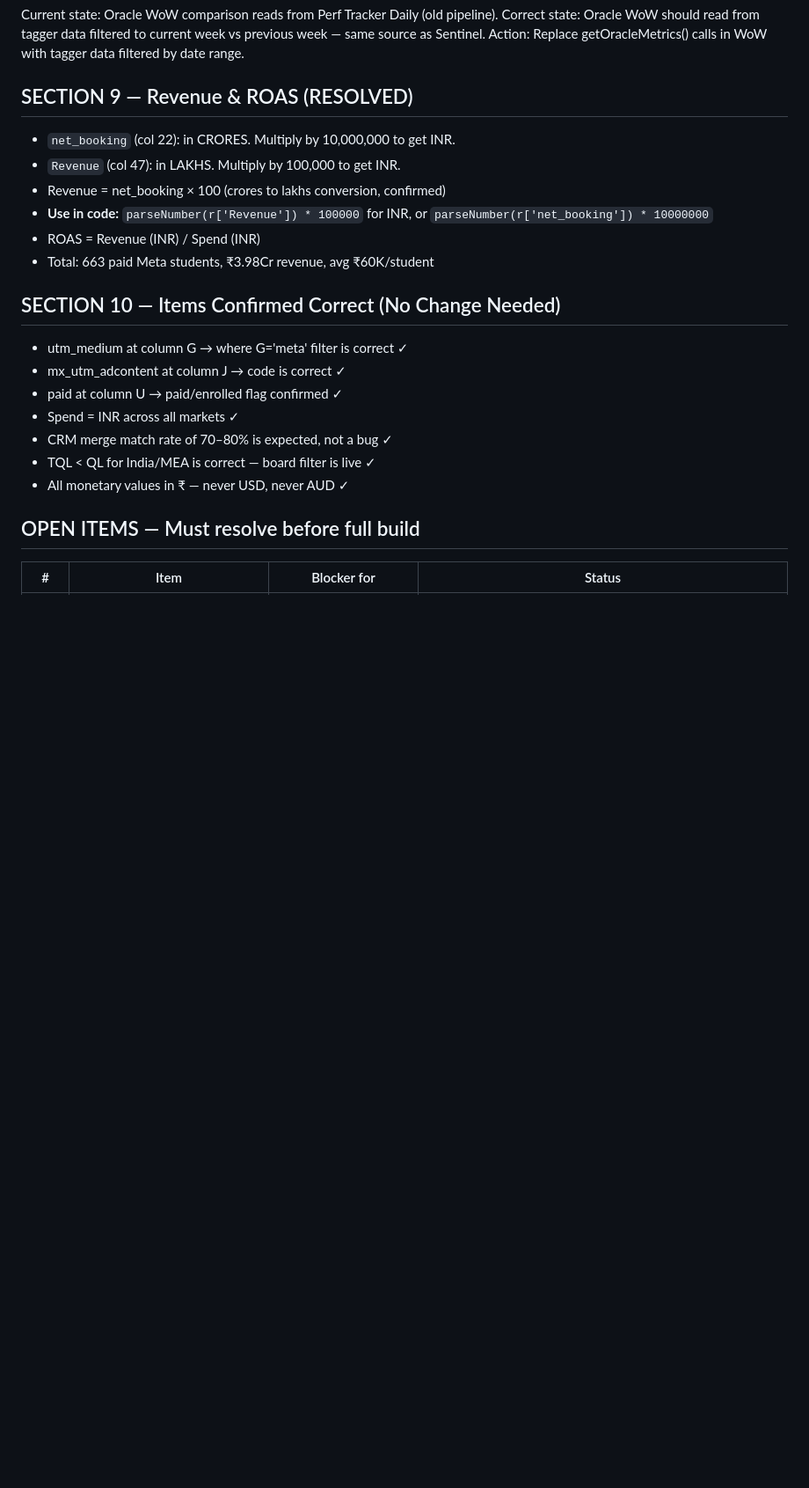
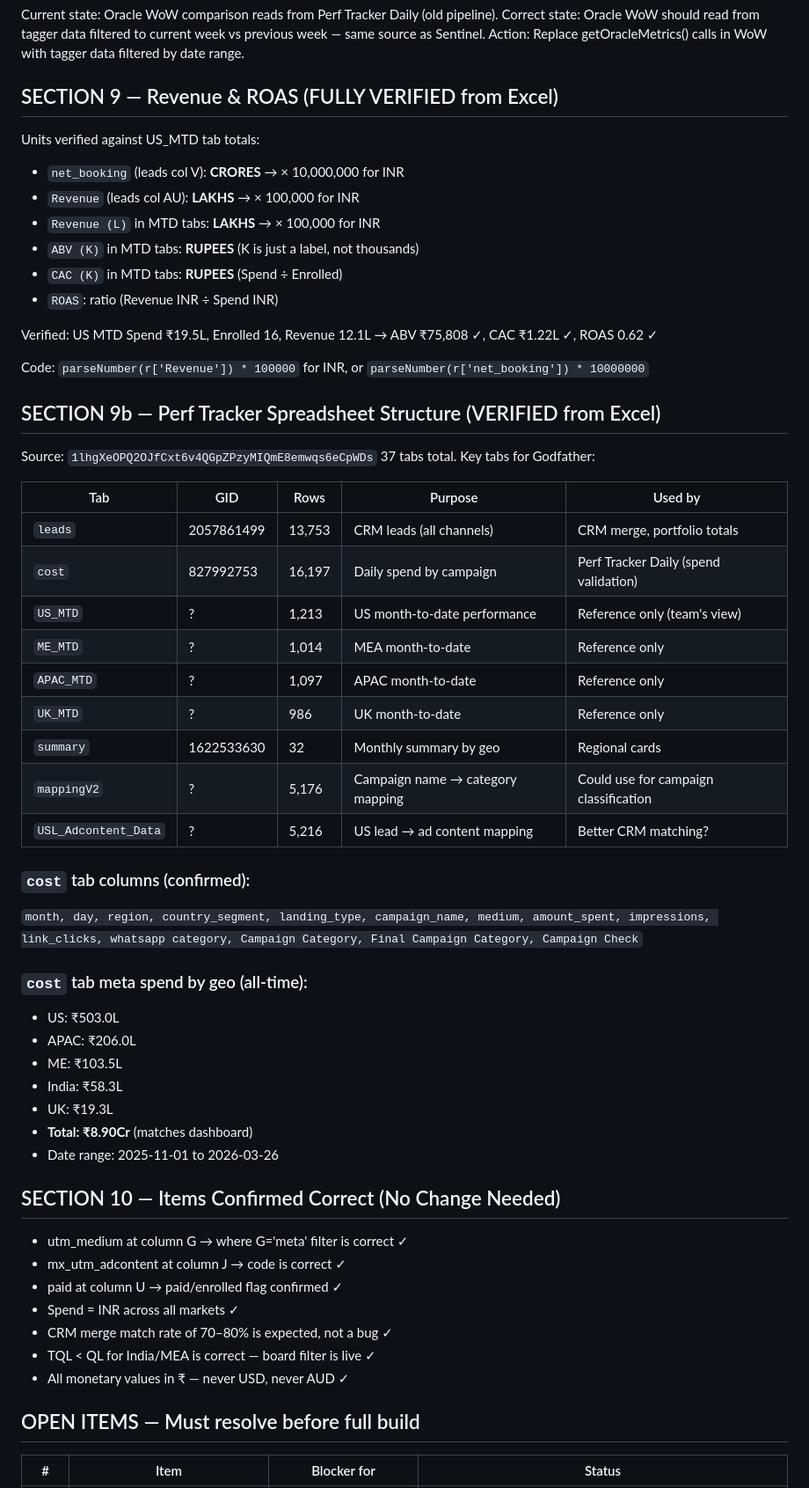
Before and after one commit to Cuemath-Growth/godfather, a Markdown page: DATA_LOGIC_OVERRIDE.md, the part around one of its changes. Shown at 88% size. Drawn GitHub-style; blank space fills up the shorter version.

Commit message:
VERIFIED: Full Perf Tracker Excel structure mapped
From Perf Tracker - International (3).xlsx (37 tabs):
- cost tab: 16,197 rows, confirmed columns match code (medium, country_segment, amount_spent etc.)
- cost tab meta total: ₹8.90Cr — matches dashboard exactly
- leads tab: 13,753 rows, 55 columns, confirmed all field names
- Revenue units VERIFIED against US_MTD: net_booking=crores, Revenue=lakhs, ABV/CAC=rupees
- US_MTD shows: Spend ₹19.5L, 148 QL, 92 NRI, 36 TD, 16 Enrolled, CPTD ₹54K, ROAS 0.62
- MTD tab structure: rows=campaigns, cols=metrics (Spend through ROAS)
- USL_Adcontent_Data: 5,216 rows of US lead→ad content mapping (potential CRM match improvement)

All assumptions about Perf Tracker now verified from actual source data.

Co-Authored-By: Claude Opus 4.6 (1M context) <noreply@anthropic.com>

```diff
--- a/DATA_LOGIC_OVERRIDE.md
+++ b/DATA_LOGIC_OVERRIDE.md
@@ -171,13 +171,46 @@ Current state: Oracle WoW comparison reads from Perf Tracker Daily (old pipeline
 Correct state: Oracle WoW should read from tagger data filtered to current week vs previous week — same source as Sentinel.
 Action: Replace getOracleMetrics() calls in WoW with tagger data filtered by date range.
 
-## SECTION 9 — Revenue & ROAS (RESOLVED)
-- `net_booking` (col 22): in CRORES. Multiply by 10,000,000 to get INR.
-- `Revenue` (col 47): in LAKHS. Multiply by 100,000 to get INR.
-- Revenue = net_booking × 100 (crores to lakhs conversion, confirmed)
-- **Use in code:** `parseNumber(r['Revenue']) * 100000` for INR, or `parseNumber(r['net_booking']) * 10000000`
-- ROAS = Revenue (INR) / Spend (INR)
-- Total: 663 paid Meta students, ₹3.98Cr revenue, avg ₹60K/student
+## SECTION 9 — Revenue & ROAS (FULLY VERIFIED from Excel)
+Units verified against US_MTD tab totals:
+- `net_booking` (leads col V): **CRORES** → × 10,000,000 for INR
+- `Revenue` (leads col AU): **LAKHS** → × 100,000 for INR
+- `Revenue (L)` in MTD tabs: **LAKHS** → × 100,000 for INR
+- `ABV (K)` in MTD tabs: **RUPEES** (K is just a label, not thousands)
+- `CAC (K)` in MTD tabs: **RUPEES** (Spend ÷ Enrolled)
+- `ROAS`: ratio (Revenue INR ÷ Spend INR)
+
+Verified: US MTD Spend ₹19.5L, Enrolled 16, Revenue 12.1L → ABV ₹75,808 ✓, CAC ₹1.22L ✓, ROAS 0.62 ✓
+
+Code: `parseNumber(r['Revenue']) * 100000` for INR, or `parseNumber(r['net_booking']) * 10000000`
+
+## SECTION 9b — Perf Tracker Spreadsheet Structure (VERIFIED from Excel)
+Source: `1lhgXeOPQ2OJfCxt6v4QGpZPzyMIQmE8emwqs6eCpWDs`
+37 tabs total. Key tabs for Godfather:
+
+| Tab | GID | Rows | Purpose | Used by |
+|---|---|---|---|---|
+| `leads` | 2057861499 | 13,753 | CRM leads (all channels) | CRM merge, portfolio totals |
+| `cost` | 827992753 | 16,197 | Daily spend by campaign | Perf Tracker Daily (spend validation) |
+| `US_MTD` | ? | 1,213 | US month-to-date performance | Reference only (team's view) |
+| `ME_MTD` | ? | 1,014 | MEA month-to-date | Reference only |
+| `APAC_MTD` | ? | 1,097 | APAC month-to-date | Reference only |
+| `UK_MTD` | ? | 986 | UK month-to-date | Reference only |
+| `summary` | 1622533630 | 32 | Monthly summary by geo | Regional cards |
+| `mappingV2` | ? | 5,176 | Campaign name → category mapping | Could use for campaign classification |
+| `USL_Adcontent_Data` | ? | 5,216 | US lead → ad content mapping | Better CRM matching? |
+
+### `cost` tab columns (confirmed):
+`month, day, region, country_segment, landing_type, campaign_name, medium, amount_spent, impressions, link_clicks, whatsapp category, Campaign Category, Final Campaign Category, Campaign Check`
+
+### `cost` tab meta spend by geo (all-time):
+- US: ₹503.0L
+- APAC: ₹206.0L
+- ME: ₹103.5L
+- India: ₹58.3L
+- UK: ₹19.3L
+- **Total: ₹8.90Cr** (matches dashboard)
+- Date range: 2025-11-01 to 2026-03-26
 
 ## SECTION 10 — Items Confirmed Correct (No Change Needed)
 - utm_medium at column G → where G='meta' filter is correct ✓
```
Also changed, not shown: other parts of DATA_LOGIC_OVERRIDE.md (+7 -7 lines).
